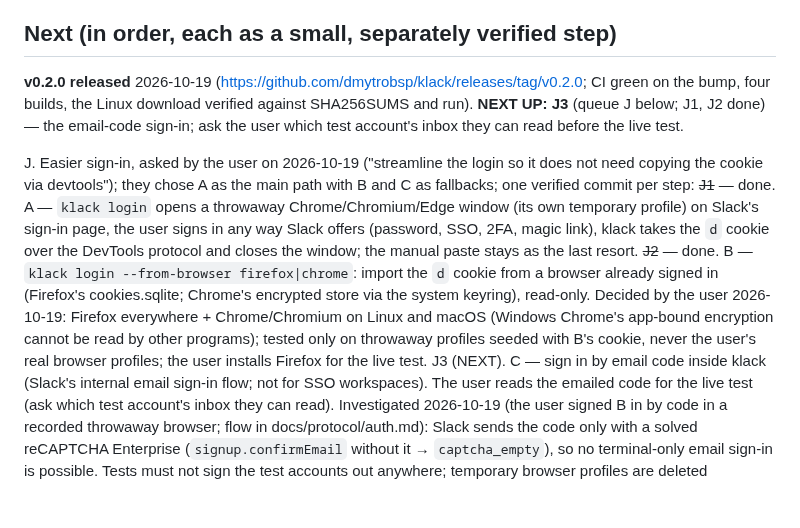
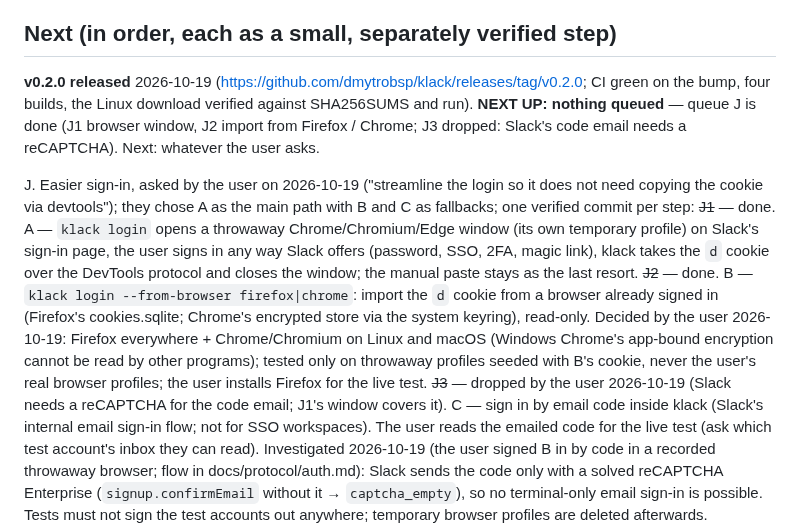
Before and after one commit to dmytrobsp/klack, a Markdown page: PROGRESS.md, the part around the change. Rendered like a GitHub page; blank space fills up the shorter version.

```diff
--- a/PROGRESS.md
+++ b/PROGRESS.md
@@ -195,7 +195,7 @@ Tests: `cargo test` → slack-core 10, huddle 33, klack 190 (+1 ignored: the `bu
 
 ## Next (in order, each as a small, separately verified step)
 
-**v0.2.0 released** 2026-10-19 (https://github.com/dmytrobsp/klack/releases/tag/v0.2.0; CI green on the bump, four builds, the Linux download verified against SHA256SUMS and run). **NEXT UP: J3** (queue J below; J1, J2 done) — the email-code sign-in; ask the user which test account's inbox they can read before the live test.
+**v0.2.0 released** 2026-10-19 (https://github.com/dmytrobsp/klack/releases/tag/v0.2.0; CI green on the bump, four builds, the Linux download verified against SHA256SUMS and run). **NEXT UP: nothing queued** — queue J is done (J1 browser window, J2 import from Firefox / Chrome; J3 dropped: Slack's code email needs a reCAPTCHA). Next: whatever the user asks.
 
 J. Easier sign-in, asked by the user on 2026-10-19 ("streamline the login so it does not need copying the cookie
    via devtools"); they chose A as the main path with B and C as fallbacks; one verified commit per step:
@@ -207,7 +207,8 @@ J. Easier sign-in, asked by the user on 2026-10-19 ("streamline the login so it
       2026-10-19: Firefox everywhere + Chrome/Chromium on Linux and macOS (Windows Chrome's app-bound encryption
       cannot be read by other programs); tested only on throwaway profiles seeded with B's cookie, never the
       user's real browser profiles; the user installs Firefox for the live test.
-  J3 (NEXT). C — sign in by email code inside klack (Slack's internal email sign-in flow; not for SSO workspaces).
+  ~~J3~~ — dropped by the user 2026-10-19 (Slack needs a reCAPTCHA for the code email; J1's window covers
+      it). C — sign in by email code inside klack (Slack's internal email sign-in flow; not for SSO workspaces).
       The user reads the emailed code for the live test (ask which test account's inbox they can read).
       Investigated 2026-10-19 (the user signed B in by code in a recorded throwaway browser; flow in
       docs/protocol/auth.md): Slack sends the code only with a solved reCAPTCHA Enterprise
```
Also changed, not shown: README.md (+2 -1 lines).
